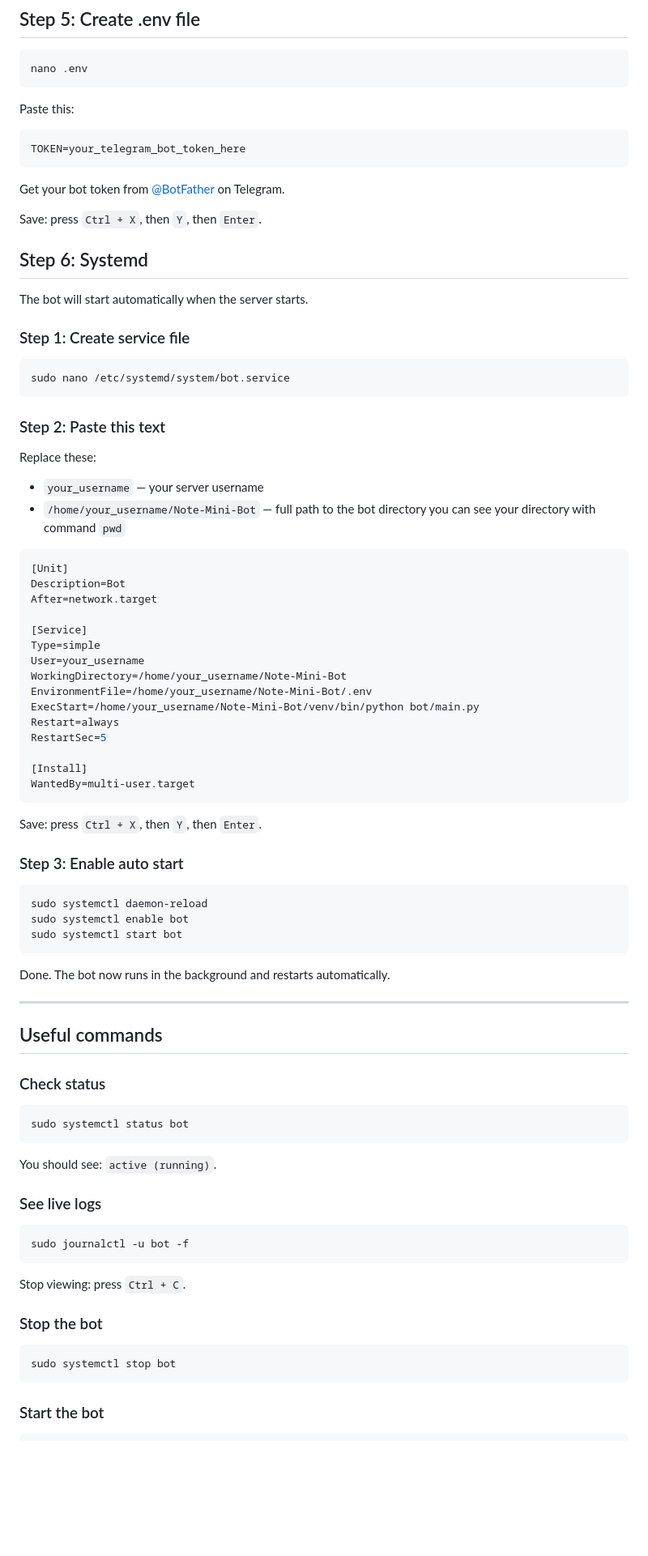
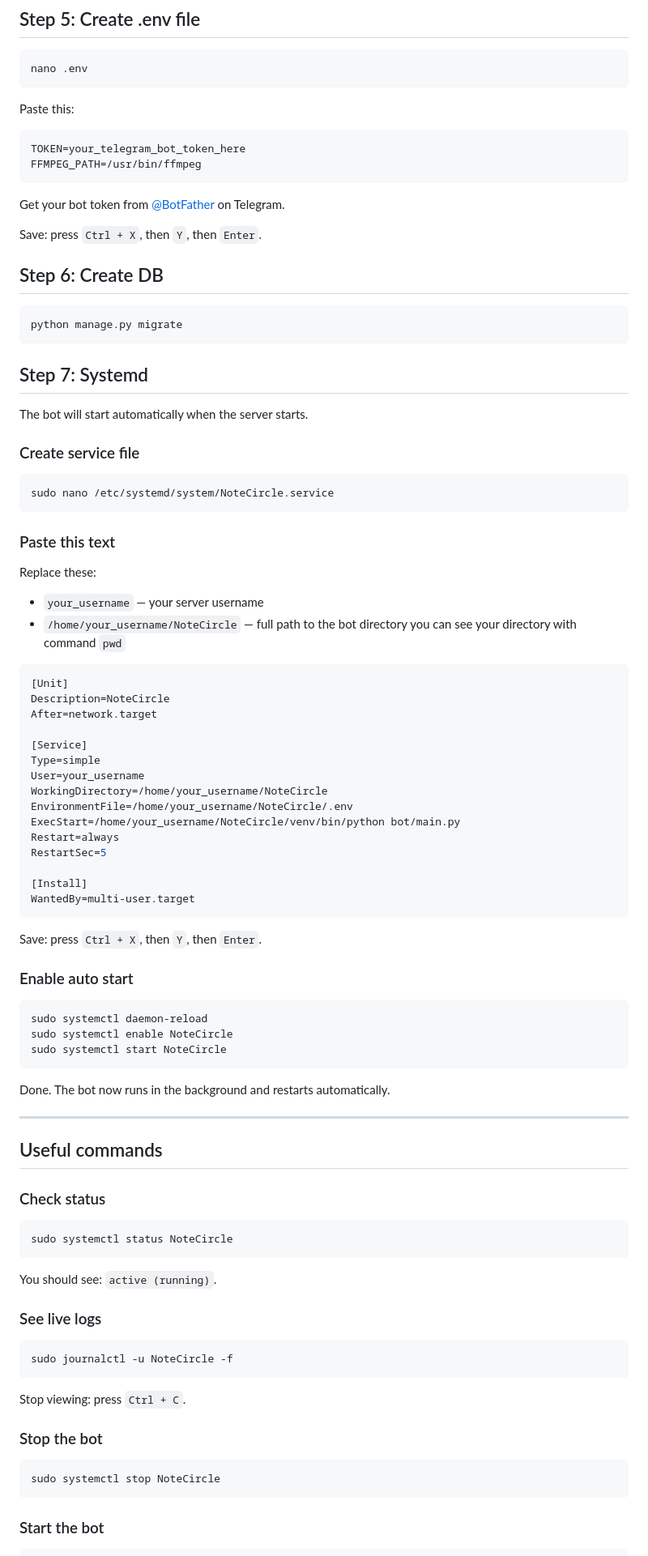
Before and after one commit to platilich/Note-Mini-Bot, a Markdown page: README.md, the part around one of its changes. Shown at 81% size. Drawn GitHub-style; blank space fills up the shorter version.

Commit message:
Rename project from Note-Mini-Bot to NoteCircle

````diff
--- a/README.md
+++ b/README.md
@@ -84,6 +84,7 @@ Paste this:
 
 ```
 TOKEN=your_telegram_bot_token_here
+FFMPEG_PATH=/usr/bin/ffmpeg
 ```
 
 Get your bot token from [@BotFather](https://t.me/BotFather) on Telegram.
@@ -91,33 +92,39 @@ Get your bot token from [@BotFather](https://t.me/BotFather) on Telegram.
 Save: press `Ctrl + X`, then `Y`, then `Enter`.
 
 
-## Step 6: Systemd
+## Step 6: Create DB
+
+```
+python manage.py migrate
+```
+
+## Step 7: Systemd
 
 The bot will start automatically when the server starts.
 
-### Step 1: Create service file
+### Create service file
 
 ```bash
-sudo nano /etc/systemd/system/bot.service
+sudo nano /etc/systemd/system/NoteCircle.service
 ```
 
-### Step 2: Paste this text
+### Paste this text
 
 Replace these:
 - `your_username` — your server username
-- `/home/your_username/Note-Mini-Bot` — full path to the bot directory you can see your directory with command ```pwd```
+- `/home/your_username/NoteCircle` — full path to the bot directory you can see your directory with command ```pwd```
 
 ```ini
 [Unit]
-Description=Bot
+Description=NoteCircle
 After=network.target
 
 [Service]
 Type=simple
 User=your_username
-WorkingDirectory=/home/your_username/Note-Mini-Bot
-EnvironmentFile=/home/your_username/Note-Mini-Bot/.env
-ExecStart=/home/your_username/Note-Mini-Bot/venv/bin/python bot/main.py
+WorkingDirectory=/home/your_username/NoteCircle
+EnvironmentFile=/home/your_username/NoteCircle/.env
+ExecStart=/home/your_username/NoteCircle/venv/bin/python bot/main.py
 Restart=always
 RestartSec=5
 
@@ -127,12 +134,12 @@ WantedBy=multi-user.target
 
 Save: press `Ctrl + X`, then `Y`, then `Enter`.
 
-### Step 3: Enable auto start
+### Enable auto start
 
 ```bash
 sudo systemctl daemon-reload
-sudo systemctl enable bot
-sudo systemctl start bot
+sudo systemctl enable NoteCircle
+sudo systemctl start NoteCircle
 ```
 
 Done. The bot now runs in the background and restarts automatically.
@@ -144,7 +151,7 @@ ___
 ### Check status
 
 ```bash
-sudo systemctl status bot
+sudo systemctl status NoteCircle
 ```
 
 You should see: `active (running)`.
@@ -152,7 +159,7 @@ You should see: `active (running)`.
 ### See live logs
 
 ```bash
-sudo journalctl -u bot -f
+sudo journalctl -u NoteCircle -f
 ```
 
 Stop viewing: press `Ctrl + C`.
@@ -162,7 +169,7 @@ Stop viewing: press `Ctrl + C`.
 ### Stop the bot
 
 ```bash
-sudo systemctl stop bot
+sudo systemctl stop NoteCircle
 ```
 
 ### Start the bot
````
Also changed, not shown: other parts of README.md (+6 -6 lines).
